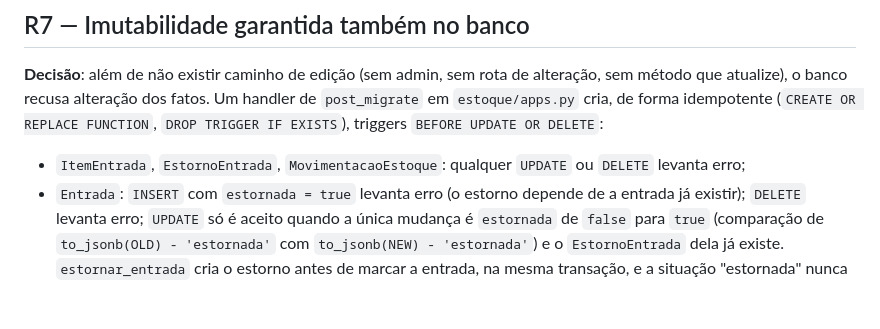
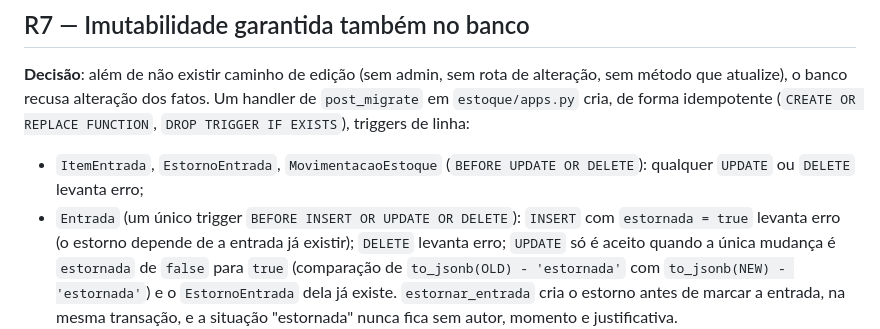
Before and after one commit to joaorighetto/WMS-Almoxarifado, a Markdown page: specs/003-entrada-materiais/research.md, the part around the change. Rendered like a GitHub page; blank space fills up the shorter version.

Commit message:
docs(003): descreve o escopo real dos triggers de imutabilidade
O trigger de Entrada cobre INSERT, UPDATE e DELETE; os das demais tabelas,
só UPDATE e DELETE.

Co-Authored-By: Claude Opus 5.5 <noreply@anthropic.com>

```diff
--- a/specs/003-entrada-materiais/research.md
+++ b/specs/003-entrada-materiais/research.md
@@ -155,10 +155,11 @@ complexidade sem valor, porque espaço na ponta nunca é informação); normaliz
 **Decisão**: além de não existir caminho de edição (sem admin, sem rota de alteração, sem método que
 atualize), o banco recusa alteração dos fatos. Um handler de `post_migrate` em `estoque/apps.py`
 cria, de forma idempotente (`CREATE OR REPLACE FUNCTION`, `DROP TRIGGER IF EXISTS`), triggers
-`BEFORE UPDATE OR DELETE`:
+de linha:
 
-- `ItemEntrada`, `EstornoEntrada`, `MovimentacaoEstoque`: qualquer `UPDATE` ou `DELETE` levanta erro;
-- `Entrada`: `INSERT` com `estornada = true` levanta erro (o estorno depende de a entrada já
+- `ItemEntrada`, `EstornoEntrada`, `MovimentacaoEstoque` (`BEFORE UPDATE OR DELETE`): qualquer
+  `UPDATE` ou `DELETE` levanta erro;
+- `Entrada` (um único trigger `BEFORE INSERT OR UPDATE OR DELETE`): `INSERT` com `estornada = true` levanta erro (o estorno depende de a entrada já
   existir); `DELETE` levanta erro; `UPDATE` só é aceito quando a única mudança é
   `estornada` de `false` para `true` (comparação de `to_jsonb(OLD) - 'estornada'` com
   `to_jsonb(NEW) - 'estornada'`) e o `EstornoEntrada` dela já existe. `estornar_entrada`
```
